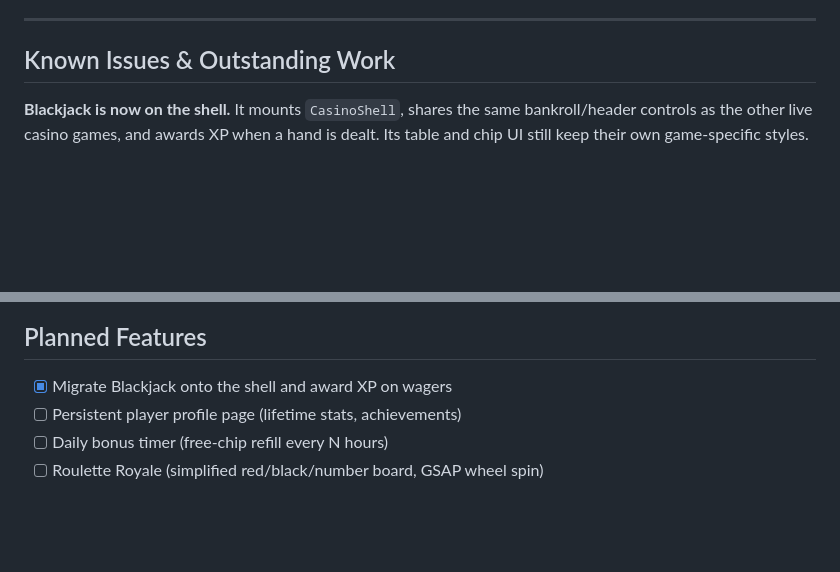
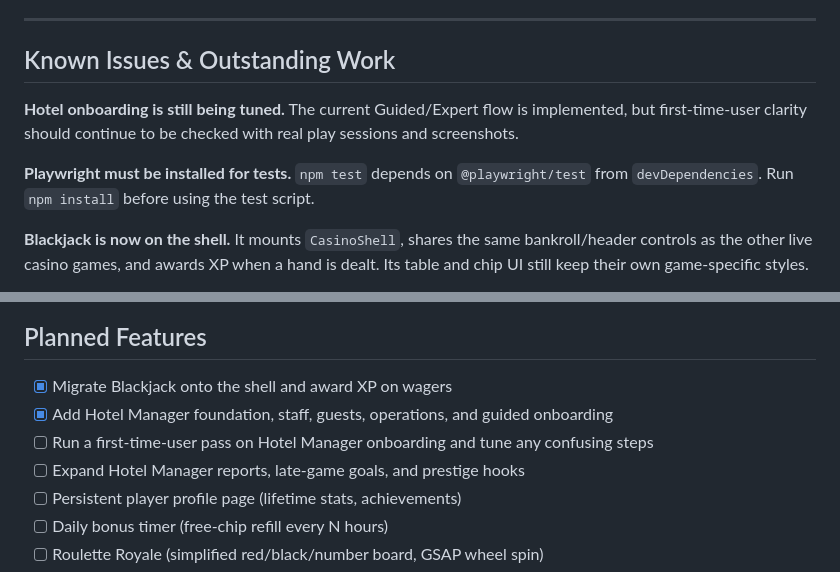
Before and after one commit to weaponxd253/CasinoX, a Markdown page: README.md, 2 parts joined by grey strips. Rendered like a GitHub page; blank space fills up the shorter version.

```diff
--- a/README.md
+++ b/README.md
@@ -223,6 +283,10 @@ See `coinflip/` for a complete working example in ~50 lines of JS.
 
 ## Known Issues & Outstanding Work
 
+**Hotel onboarding is still being tuned.** The current Guided/Expert flow is implemented, but first-time-user clarity should continue to be checked with real play sessions and screenshots.
+
+**Playwright must be installed for tests.** `npm test` depends on `@playwright/test` from `devDependencies`. Run `npm install` before using the test script.
+
 **Blackjack is now on the shell.** It mounts `CasinoShell`, shares the same bankroll/header controls as the other live casino games, and awards XP when a hand is dealt. Its table and chip UI still keep their own game-specific styles.
 
 **`casino-theme.css` is legacy.** It remains in the repo for older theme/header rules, but the active casino pages use `casino-shell.css`, per-game styles, and `casino-mobile.css`. Future cleanup can confirm whether anything still references it and remove it if not.
@@ -236,6 +300,9 @@ See `coinflip/` for a complete working example in ~50 lines of JS.
 ## Planned Features
 
 - [x] Migrate Blackjack onto the shell and award XP on wagers
+- [x] Add Hotel Manager foundation, staff, guests, operations, and guided onboarding
+- [ ] Run a first-time-user pass on Hotel Manager onboarding and tune any confusing steps
+- [ ] Expand Hotel Manager reports, late-game goals, and prestige hooks
 - [ ] Persistent player profile page (lifetime stats, achievements)
 - [ ] Daily bonus timer (free-chip refill every N hours)
 - [ ] Roulette Royale (simplified red/black/number board, GSAP wheel spin)
```
Also changed, not shown: other parts of README.md (+73 -13 lines).
